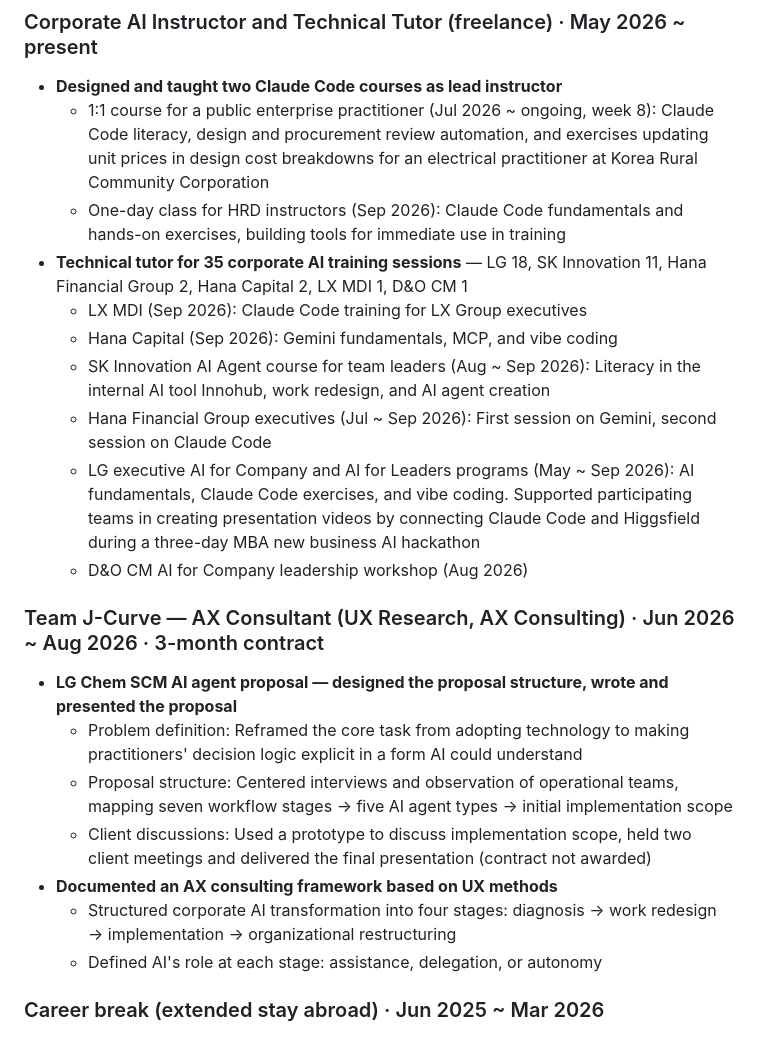
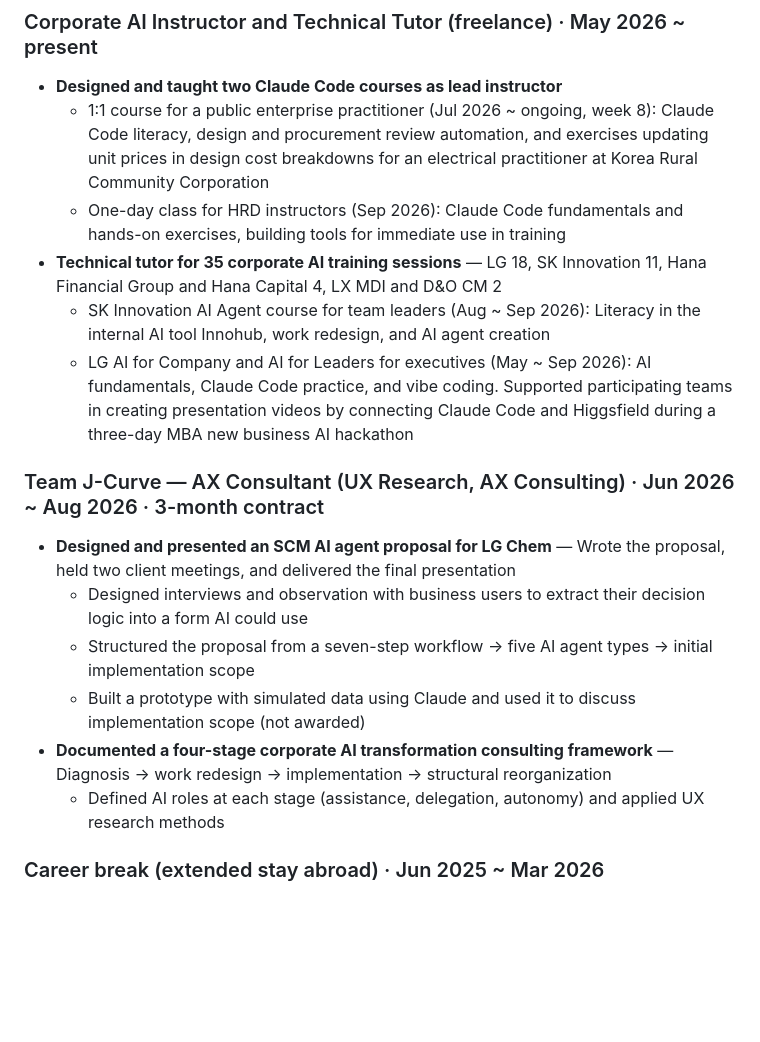
Before and after one commit to zzanggi-haki/portfolio, a Markdown page: content/resume.en.md, the part around the change. Drawn GitHub-style; blank space fills up the shorter version.

Commit message:
resume(en): sync tutor programs and J-Curve with KO
Co-Authored-By: Claude Opus 5.5 <noreply@anthropic.com>

```diff
--- a/content/resume.en.md
+++ b/content/resume.en.md
@@ -50,23 +50,18 @@ Release MVPs into actual work environments, confirm their effectiveness, then ex
 - **Designed and taught two Claude Code courses as lead instructor**
   - 1:1 course for a public enterprise practitioner (Jul 2026 ~ ongoing, week 8): Claude Code literacy, design and procurement review automation, and exercises updating unit prices in design cost breakdowns for an electrical practitioner at Korea Rural Community Corporation
   - One-day class for HRD instructors (Sep 2026): Claude Code fundamentals and hands-on exercises, building tools for immediate use in training
-- **Technical tutor for 35 corporate AI training sessions** — LG 18, SK Innovation 11, Hana Financial Group 2, Hana Capital 2, LX MDI 1, D&O CM 1
-  - LX MDI (Sep 2026): Claude Code training for LX Group executives
-  - Hana Capital (Sep 2026): Gemini fundamentals, MCP, and vibe coding
+- **Technical tutor for 35 corporate AI training sessions** — LG 18, SK Innovation 11, Hana Financial Group and Hana Capital 4, LX MDI and D&O CM 2
   - SK Innovation AI Agent course for team leaders (Aug ~ Sep 2026): Literacy in the internal AI tool Innohub, work redesign, and AI agent creation
-  - Hana Financial Group executives (Jul ~ Sep 2026): First session on Gemini, second session on Claude Code
-  - LG executive AI for Company and AI for Leaders programs (May ~ Sep 2026): AI fundamentals, Claude Code exercises, and vibe coding. Supported participating teams in creating presentation videos by connecting Claude Code and Higgsfield during a three-day MBA new business AI hackathon
-  - D&O CM AI for Company leadership workshop (Aug 2026)
+  - LG AI for Company and AI for Leaders for executives (May ~ Sep 2026): AI fundamentals, Claude Code practice, and vibe coding. Supported participating teams in creating presentation videos by connecting Claude Code and Higgsfield during a three-day MBA new business AI hackathon
 
 ### Team J-Curve — AX Consultant (UX Research, AX Consulting) · Jun 2026 ~ Aug 2026 · 3-month contract
 
-- **LG Chem SCM AI agent proposal — designed the proposal structure, wrote and presented the proposal**
-  - Problem definition: Reframed the core task from adopting technology to making practitioners' decision logic explicit in a form AI could understand
-  - Proposal structure: Centered interviews and observation of operational teams, mapping seven workflow stages → five AI agent types → initial implementation scope
-  - Client discussions: Used a prototype to discuss implementation scope, held two client meetings and delivered the final presentation (contract not awarded)
-- **Documented an AX consulting framework based on UX methods**
-  - Structured corporate AI transformation into four stages: diagnosis → work redesign → implementation → organizational restructuring
-  - Defined AI's role at each stage: assistance, delegation, or autonomy
+- **Designed and presented an SCM AI agent proposal for LG Chem** — Wrote the proposal, held two client meetings, and delivered the final presentation
+  - Designed interviews and observation with business users to extract their decision logic into a form AI could use
+  - Structured the proposal from a seven-step workflow → five AI agent types → initial implementation scope
+  - Built a prototype with simulated data using Claude and used it to discuss implementation scope (not awarded)
+- **Documented a four-stage corporate AI transformation consulting framework** — Diagnosis → work redesign → implementation → structural reorganization
+  - Defined AI roles at each stage (assistance, delegation, autonomy) and applied UX research methods
 
 ### Career break (extended stay abroad) · Jun 2025 ~ Mar 2026
 
```
